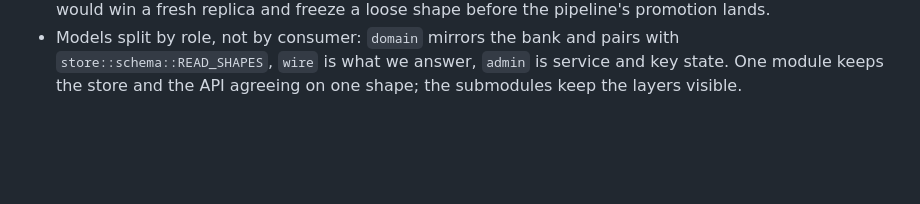
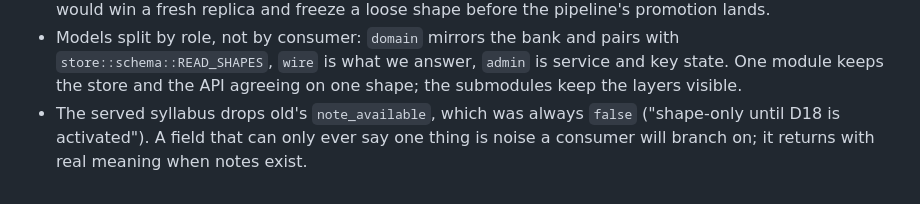
Before and after one commit to shedrackgodstime/utmelab-api, a Markdown page: docs/NOTES.temp.md, the part around the change. Rendered like a GitHub page; blank space fills up the shorter version.

Commit message:
docs: record why the syllabus drops note_available

```diff
--- a/docs/NOTES.temp.md
+++ b/docs/NOTES.temp.md
@@ -244,3 +244,7 @@ producing" bugs; new has no annotations, no served route, and a hand-written
   `store::schema::READ_SHAPES`, `wire` is what we answer, `admin` is service and
   key state. One module keeps the store and the API agreeing on one shape; the
   submodules keep the layers visible.
+- The served syllabus drops old's `note_available`, which was always `false`
+  ("shape-only until D18 is activated"). A field that can only ever say one thing
+  is noise a consumer will branch on; it returns with real meaning when notes
+  exist.
```
